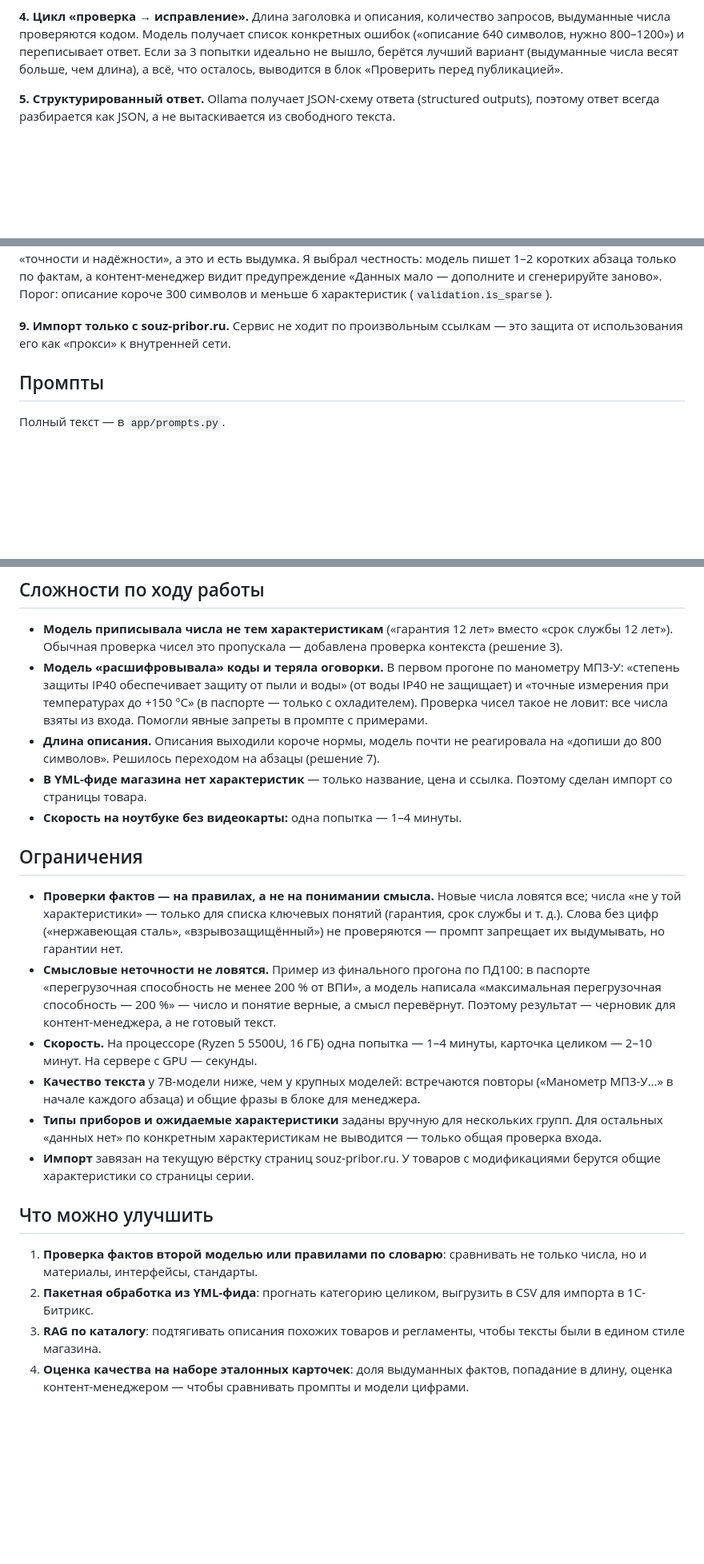
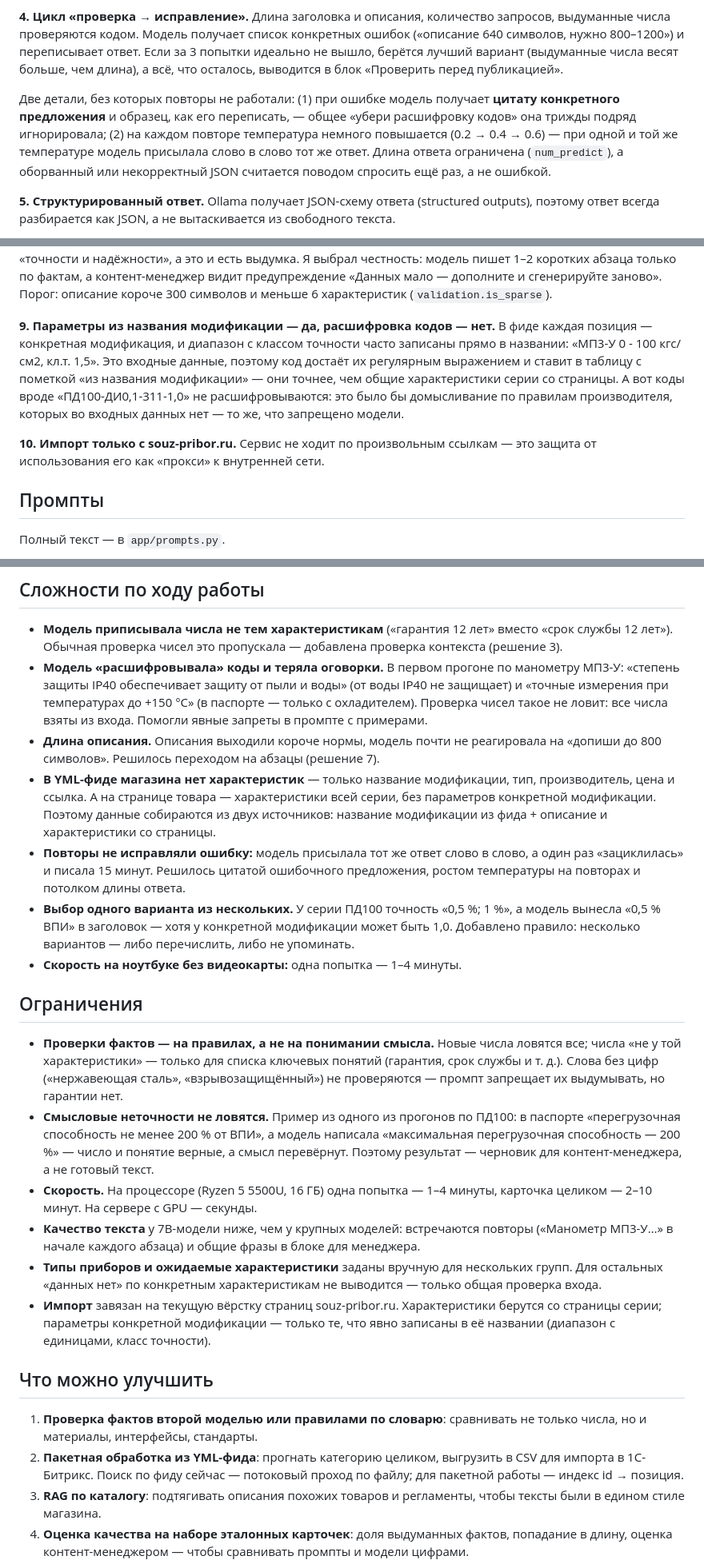
Before and after one commit to MurphyHill/ai-product-card, a Markdown page: README.md, 3 parts joined by grey strips. Shown at 80% size. Drawn GitHub-style; blank space fills up the shorter version.

```diff
--- a/README.md
+++ b/README.md
@@ -97,6 +101,8 @@ python -m app.cli --url https://www.souz-pribor.ru/product/mp3-u/
 
 **4. Цикл «проверка → исправление».** Длина заголовка и описания, количество запросов, выдуманные числа проверяются кодом. Модель получает список конкретных ошибок («описание 640 символов, нужно 800–1200») и переписывает ответ. Если за 3 попытки идеально не вышло, берётся лучший вариант (выдуманные числа весят больше, чем длина), а всё, что осталось, выводится в блок «Проверить перед публикацией».
 
+Две детали, без которых повторы не работали: (1) при ошибке модель получает **цитату конкретного предложения** и образец, как его переписать, — общее «убери расшифровку кодов» она трижды подряд игнорировала; (2) на каждом повторе температура немного повышается (0.2 → 0.4 → 0.6) — при одной и той же температуре модель присылала слово в слово тот же ответ. Длина ответа ограничена (`num_predict`), а оборванный или некорректный JSON считается поводом спросить ещё раз, а не ошибкой.
+
 **5. Структурированный ответ.** Ollama получает JSON-схему ответа (structured outputs), поэтому ответ всегда разбирается как JSON, а не вытаскивается из свободного текста.
 
 **6. Локальная модель.** `qwen2.5:7b` — одна из лучших открытых моделей этого размера для русского языка и уверенно следует JSON-схеме. Работает на обычном ноутбуке без видеокарты (2–10 минут на карточку с учётом повторных попыток). Модель меняется одной строкой в `.env` — например, на `qwen2.5:14b` при наличии GPU.
@@ -105,7 +111,9 @@ python -m app.cli --url https://www.souz-pribor.ru/product/mp3-u/
 
 **8. «Честный режим» при скудных данных — сознательное отступление от 800–1 200 символов.** Задание требует и описание на 800–1 200 символов, и отсутствие выдуманных характеристик. Когда описания почти нет и характеристик мало (как в примере из задания: 4 характеристики и описание «Прибор предназначен для…»), выполнить оба требования одновременно нельзя: модель начинает заполнять текст общими словами о «точности и надёжности», а это и есть выдумка. Я выбрал честность: модель пишет 1–2 коротких абзаца только по фактам, а контент-менеджер видит предупреждение «Данных мало — дополните и сгенерируйте заново». Порог: описание короче 300 символов и меньше 6 характеристик (`validation.is_sparse`).
 
-**9. Импорт только с souz-pribor.ru.** Сервис не ходит по произвольным ссылкам — это защита от использования его как «прокси» к внутренней сети.
+**9. Параметры из названия модификации — да, расшифровка кодов — нет.** В фиде каждая позиция — конкретная модификация, и диапазон с классом точности часто записаны прямо в названии: «МП3-У 0 - 100 кгс/см2, кл.т. 1,5». Это входные данные, поэтому код достаёт их регулярным выражением и ставит в таблицу с пометкой «из названия модификации» — они точнее, чем общие характеристики серии со страницы. А вот коды вроде «ПД100-ДИ0,1-311-1,0» не расшифровываются: это было бы домысливание по правилам производителя, которых во входных данных нет — то же, что запрещено модели.
+
+**10. Импорт только с souz-pribor.ru.** Сервис не ходит по произвольным ссылкам — это защита от использования его как «прокси» к внутренней сети.
 
 ## Промпты
 
@@ -122,22 +130,24 @@ python -m app.cli --url https://www.souz-pribor.ru/product/mp3-u/
 - **Модель приписывала числа не тем характеристикам** («гарантия 12 лет» вместо «срок службы 12 лет»). Обычная проверка чисел это пропускала — добавлена проверка контекста (решение 3).
 - **Модель «расшифровывала» коды и теряла оговорки.** В первом прогоне по манометру МП3-У: «степень защиты IP40 обеспечивает защиту от пыли и воды» (от воды IP40 не защищает) и «точные измерения при температурах до +150 °С» (в паспорте — только с охладителем). Проверка чисел такое не ловит: все числа взяты из входа. Помогли явные запреты в промпте с примерами.
 - **Длина описания.** Описания выходили короче нормы, модель почти не реагировала на «допиши до 800 символов». Решилось переходом на абзацы (решение 7).
-- **В YML-фиде магазина нет характеристик** — только название, цена и ссылка. Поэтому сделан импорт со страницы товара.
+- **В YML-фиде магазина нет характеристик** — только название модификации, тип, производитель, цена и ссылка. А на странице товара — характеристики всей серии, без параметров конкретной модификации. Поэтому данные собираются из двух источников: название модификации из фида + описание и характеристики со страницы.
+- **Повторы не исправляли ошибку:** модель присылала тот же ответ слово в слово, а один раз «зациклилась» и писала 15 минут. Решилось цитатой ошибочного предложения, ростом температуры на повторах и потолком длины ответа.
+- **Выбор одного варианта из нескольких.** У серии ПД100 точность «0,5 %; 1 %», а модель вынесла «0,5 % ВПИ» в заголовок — хотя у конкретной модификации может быть 1,0. Добавлено правило: несколько вариантов — либо перечислить, либо не упоминать.
 - **Скорость на ноутбуке без видеокарты:** одна попытка — 1–4 минуты.
 
 ## Ограничения
 
 - **Проверки фактов — на правилах, а не на понимании смысла.** Новые числа ловятся все; числа «не у той характеристики» — только для списка ключевых понятий (гарантия, срок службы и т. д.). Слова без цифр («нержавеющая сталь», «взрывозащищённый») не проверяются — промпт запрещает их выдумывать, но гарантии нет.
-- **Смысловые неточности не ловятся.** Пример из финального прогона по ПД100: в паспорте «перегрузочная способность не менее 200 % от ВПИ», а модель написала «максимальная перегрузочная способность — 200 %» — число и понятие верные, а смысл перевёрнут. Поэтому результат — черновик для контент-менеджера, а не готовый текст.
+- **Смысловые неточности не ловятся.** Пример из одного из прогонов по ПД100: в паспорте «перегрузочная способность не менее 200 % от ВПИ», а модель написала «максимальная перегрузочная способность — 200 %» — число и понятие верные, а смысл перевёрнут. Поэтому результат — черновик для контент-менеджера, а не готовый текст.
 - **Скорость.** На процессоре (Ryzen 5 5500U, 16 ГБ) одна попытка — 1–4 минуты, карточка целиком — 2–10 минут. На сервере с GPU — секунды.
 - **Качество текста** у 7B-модели ниже, чем у крупных моделей: встречаются повторы («Манометр МП3-У…» в начале каждого абзаца) и общие фразы в блоке для менеджера.
 - **Типы приборов и ожидаемые характеристики** заданы вручную для нескольких групп. Для остальных «данных нет» по конкретным характеристикам не выводится — только общая проверка входа.
-- **Импорт** завязан на текущую вёрстку страниц souz-pribor.ru. У товаров с модификациями берутся общие характеристики со страницы серии.
+- **Импорт** завязан на текущую вёрстку страниц souz-pribor.ru. Характеристики берутся со страницы серии; параметры конкретной модификации — только те, что явно записаны в её названии (диапазон с единицами, класс точности).
 
 ## Что можно улучшить
 
 1. **Проверка фактов второй моделью или правилами по словарю**: сравнивать не только числа, но и материалы, интерфейсы, стандарты.
-2. **Пакетная обработка из YML-фида**: прогнать категорию целиком, выгрузить в CSV для импорта в 1С-Битрикс.
+2. **Пакетная обработка из YML-фида**: прогнать категорию целиком, выгрузить в CSV для импорта в 1С-Битрикс. Поиск по фиду сейчас — потоковый проход по файлу; для пакетной работы — индекс id → позиция.
 3. **RAG по каталогу**: подтягивать описания похожих товаров и регламенты, чтобы тексты были в едином стиле магазина.
 4. **Оценка качества на наборе эталонных карточек**: доля выдуманных фактов, попадание в длину, оценка контент-менеджером — чтобы сравнивать промпты и модели цифрами.
 5. **Модель покрупнее на сервере с GPU** (Qwen 2.5 14B/32B через vLLM) — лучше русский язык и точнее длина.
```
Also changed, not shown: other parts of README.md (+9 -5 lines), examples/output/01_manometr_mp3u.md (+18 -25 lines), examples/output/02_datchik_pd100.md (+15 -20 lines), docs/screenshot.png, 14 other files.
